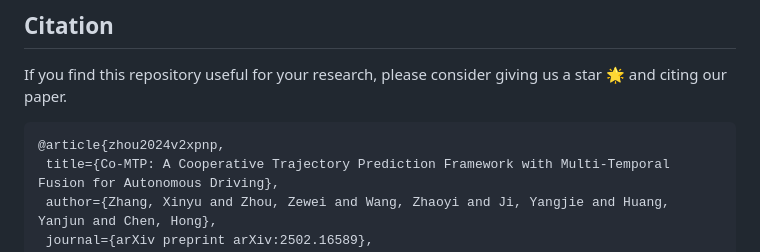
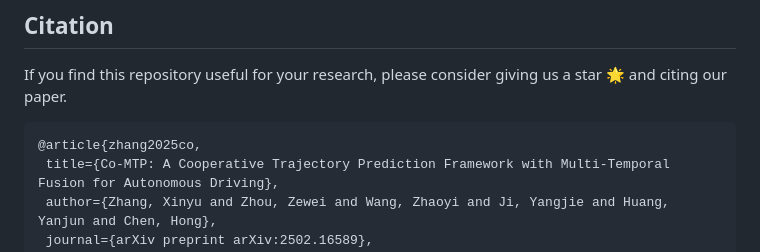
Before and after one commit to xiaomiaozhang/Co-MTP, a Markdown page: README.md, the part around the change. GitHub-like rendering.

````diff
--- a/README.md
+++ b/README.md
@@ -64,7 +64,7 @@ python train.py --n_epoch 45 --batch_size 24 --val_batch_size 48 --port 49196 --
 ## Citation
 If you find this repository useful for your research, please consider giving us a star 🌟 and citing our paper.
  ```bibtex
-@article{zhou2024v2xpnp,
+@article{zhang2025co,
   title={Co-MTP: A Cooperative Trajectory Prediction Framework with Multi-Temporal Fusion for Autonomous Driving},
   author={Zhang, Xinyu and Zhou, Zewei and Wang, Zhaoyi and Ji, Yangjie and Huang, Yanjun and Chen, Hong},
   journal={arXiv preprint arXiv:2502.16589},
````
